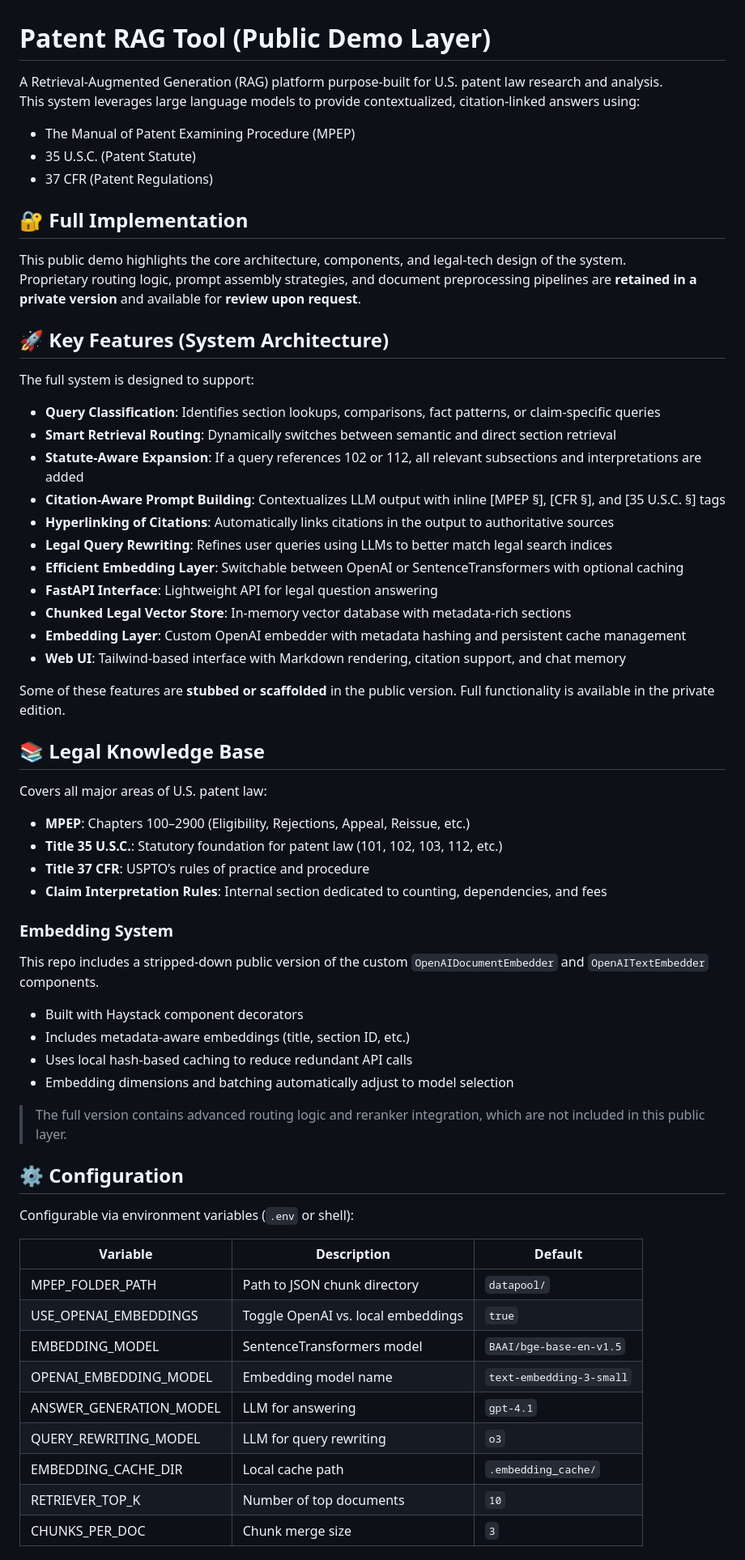
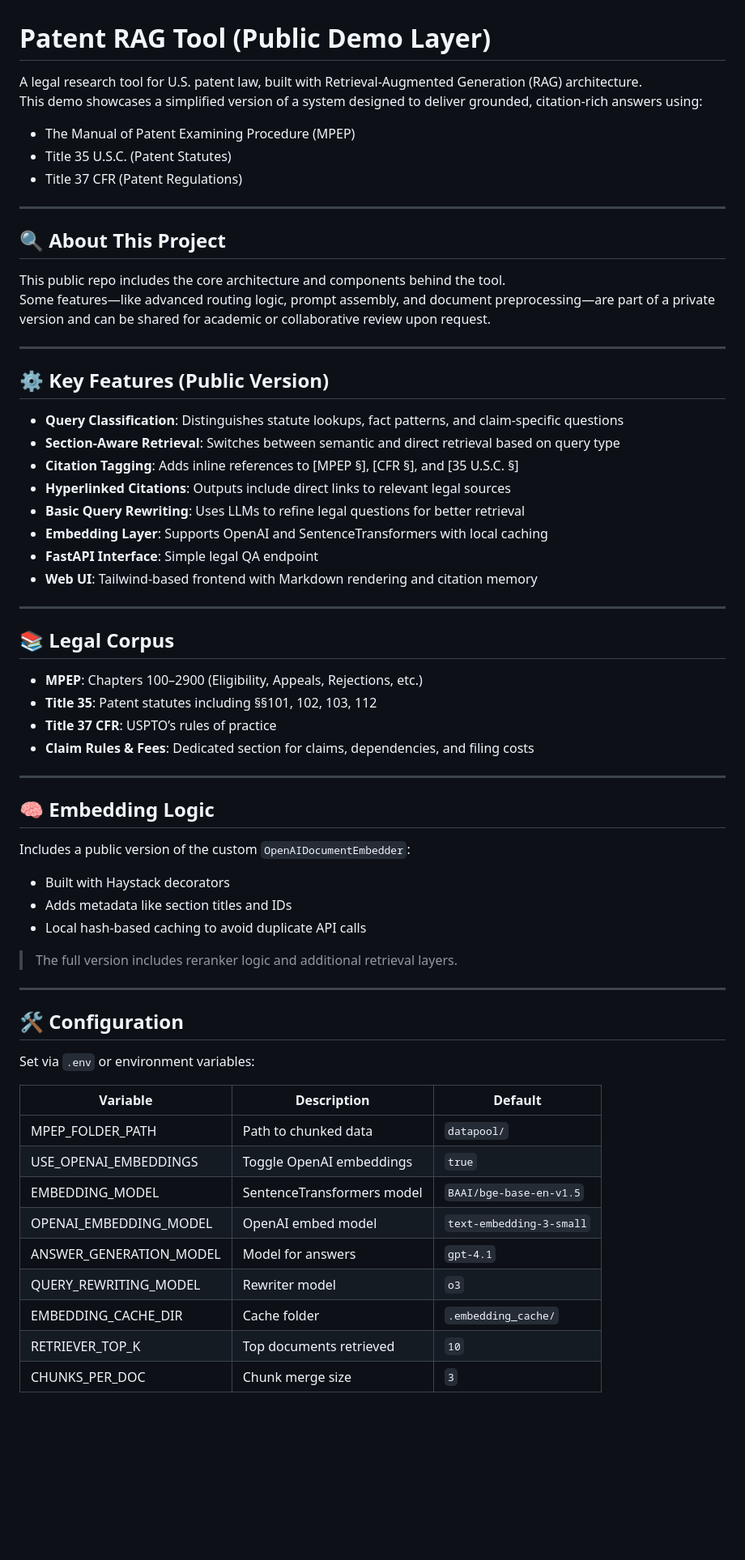
Before and after one commit to keshantej/patent-rag-tool-public, a Markdown page: README.md, the part around one of its changes. Shown at 81% size. GitHub-like rendering; blank space fills up the shorter version.

```diff
--- a/README.md
+++ b/README.md
@@ -1,70 +1,68 @@
 # Patent RAG Tool (Public Demo Layer)
 
-A Retrieval-Augmented Generation (RAG) platform purpose-built for U.S. patent law research and analysis.
-This system leverages large language models to provide contextualized, citation-linked answers using:
+A legal research tool for U.S. patent law, built with Retrieval-Augmented Generation (RAG) architecture.
+This demo showcases a simplified version of a system designed to deliver grounded, citation-rich answers using:
 
 - The Manual of Patent Examining Procedure (MPEP)
-- 35 U.S.C. (Patent Statute)
-- 37 CFR (Patent Regulations)
+- Title 35 U.S.C. (Patent Statutes)
+- Title 37 CFR (Patent Regulations)
 
-## 🔐 Full Implementation
+---
 
-This public demo highlights the core architecture, components, and legal-tech design of the system.
-Proprietary routing logic, prompt assembly strategies, and document preprocessing pipelines are **retained in a private version** and available for **review upon request**.
+## 🔍 About This Project
 
-## 🚀 Key Features (System Architecture)
+This public repo includes the core architecture and components behind the tool.
+Some features—like advanced routing logic, prompt assembly, and document preprocessing—are part of a private version and can be shared for academic or collaborative review upon request.
 
-The full system is designed to support:
+---
 
-- **Query Classification**: Identifies section lookups, comparisons, fact patterns, or claim-specific queries
-- **Smart Retrieval Routing**: Dynamically switches between semantic and direct section retrieval
-- **Statute-Aware Expansion**: If a query references 102 or 112, all relevant subsections and interpretations are added
-- **Citation-Aware Prompt Building**: Contextualizes LLM output with inline [MPEP §], [CFR §], and [35 U.S.C. §] tags
-- **Hyperlinking of Citations**: Automatically links citations in the output to authoritative sources
-- **Legal Query Rewriting**: Refines user queries using LLMs to better match legal search indices
-- **Efficient Embedding Layer**: Switchable between OpenAI or SentenceTransformers with optional caching
-- **FastAPI Interface**: Lightweight API for legal question answering
-- **Chunked Legal Vector Store**: In-memory vector database with metadata-rich sections
-- **Embedding Layer**: Custom OpenAI embedder with metadata hashing and persistent cache management
-- **Web UI**: Tailwind-based interface with Markdown rendering, citation support, and chat memory
+## ⚙️ Key Features (Public Version)
 
+- **Query Classification**: Distinguishes statute lookups, fact patterns, and claim-specific questions
+- **Section-Aware Retrieval**: Switches between semantic and direct retrieval based on query type
+- **Citation Tagging**: Adds inline references to [MPEP §], [CFR §], and [35 U.S.C. §]
+- **Hyperlinked Citations**: Outputs include direct links to relevant legal sources
+- **Basic Query Rewriting**: Uses LLMs to refine legal questions for better retrieval
+- **Embedding Layer**: Supports OpenAI and SentenceTransformers with local caching
+- **FastAPI Interface**: Simple legal QA endpoint
+- **Web UI**: Tailwind-based frontend with Markdown rendering and citation memory
 
-Some of these features are **stubbed or scaffolded** in the public version. Full functionality is available in the private edition.
+---
 
-## 📚 Legal Knowledge Base
+## 📚 Legal Corpus
 
-Covers all major areas of U.S. patent law:
+- **MPEP**: Chapters 100–2900 (Eligibility, Appeals, Rejections, etc.)
+- **Title 35**: Patent statutes including §§101, 102, 103, 112
+- **Title 37 CFR**: USPTO’s rules of practice
+- **Claim Rules & Fees**: Dedicated section for claims, dependencies, and filing costs
 
-- **MPEP**: Chapters 100–2900 (Eligibility, Rejections, Appeal, Reissue, etc.)
-- **Title 35 U.S.C.**: Statutory foundation for patent law (101, 102, 103, 112, etc.)
-- **Title 37 CFR**: USPTO’s rules of practice and procedure
-- **Claim Interpretation Rules**: Internal section dedicated to counting, dependencies, and fees
+---
 
-### Embedding System
+## 🧠 Embedding Logic
 
-This repo includes a stripped-down public version of the custom `OpenAIDocumentEmbedder` and `OpenAITextEmbedder` components.
+Includes a public version of the custom `OpenAIDocumentEmbedder`:
 
-- Built with Haystack component decorators
-- Includes metadata-aware embeddings (title, section ID, etc.)
-- Uses local hash-based caching to reduce redundant API calls
-- Embedding dimensions and batching automatically adjust to model selection
+- Built with Haystack decorators
+- Adds metadata like section titles and IDs
+- Local hash-based caching to avoid duplicate API calls
 
-> The full version contains advanced routing logic and reranker integration, which are not included in this public layer.
+> The full version includes reranker logic and additional retrieval layers.
 
+---
 
-## ⚙️ Configuration
+## 🛠 Configuration
 
-Configurable via environment variables (`.env` or shell):
+Set via `.env` or environment variables:
 
 | Variable | Description | Default |
 |----------|-------------|---------|
-| MPEP_FOLDER_PATH | Path to JSON chunk directory | `datapool/` |
-| USE_OPENAI_EMBEDDINGS | Toggle OpenAI vs. local embeddings | `true` |
+| MPEP_FOLDER_PATH | Path to chunked data | `datapool/` |
+| USE_OPENAI_EMBEDDINGS | Toggle OpenAI embeddings | `true` |
 | EMBEDDING_MODEL | SentenceTransformers model | `BAAI/bge-base-en-v1.5` |
-| OPENAI_EMBEDDING_MODEL | Embedding model name | `text-embedding-3-small` |
-| ANSWER_GENERATION_MODEL | LLM for answering | `gpt-4.1` |
-| QUERY_REWRITING_MODEL | LLM for query rewriting | `o3` |
-| EMBEDDING_CACHE_DIR | Local cache path | `.embedding_cache/` |
-| RETRIEVER_TOP_K | Number of top documents | `10` |
+| OPENAI_EMBEDDING_MODEL | OpenAI embed model | `text-embedding-3-small` |
+| ANSWER_GENERATION_MODEL | Model for answers | `gpt-4.1` |
+| QUERY_REWRITING_MODEL | Rewriter model | `o3` |
+| EMBEDDING_CACHE_DIR | Cache folder | `.embedding_cache/` |
+| RETRIEVER_TOP_K | Top documents retrieved | `10` |
 | CHUNKS_PER_DOC | Chunk merge size | `3` |
 
```
Also changed, not shown: other parts of README.md (+20 -14 lines).
